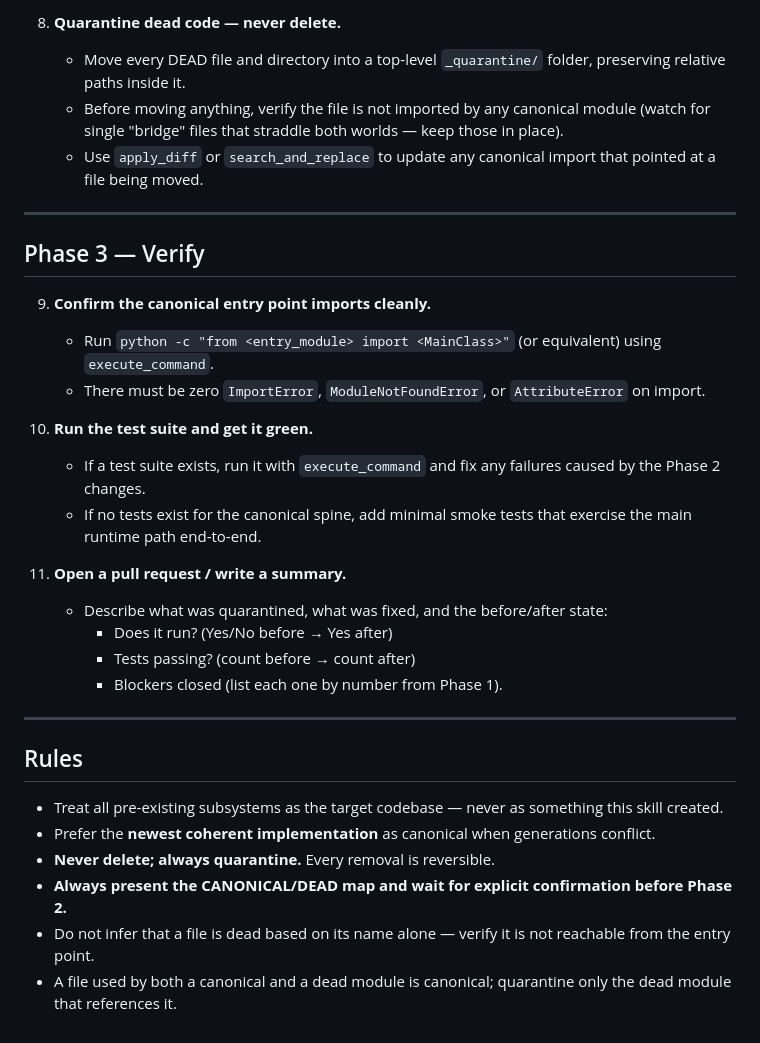
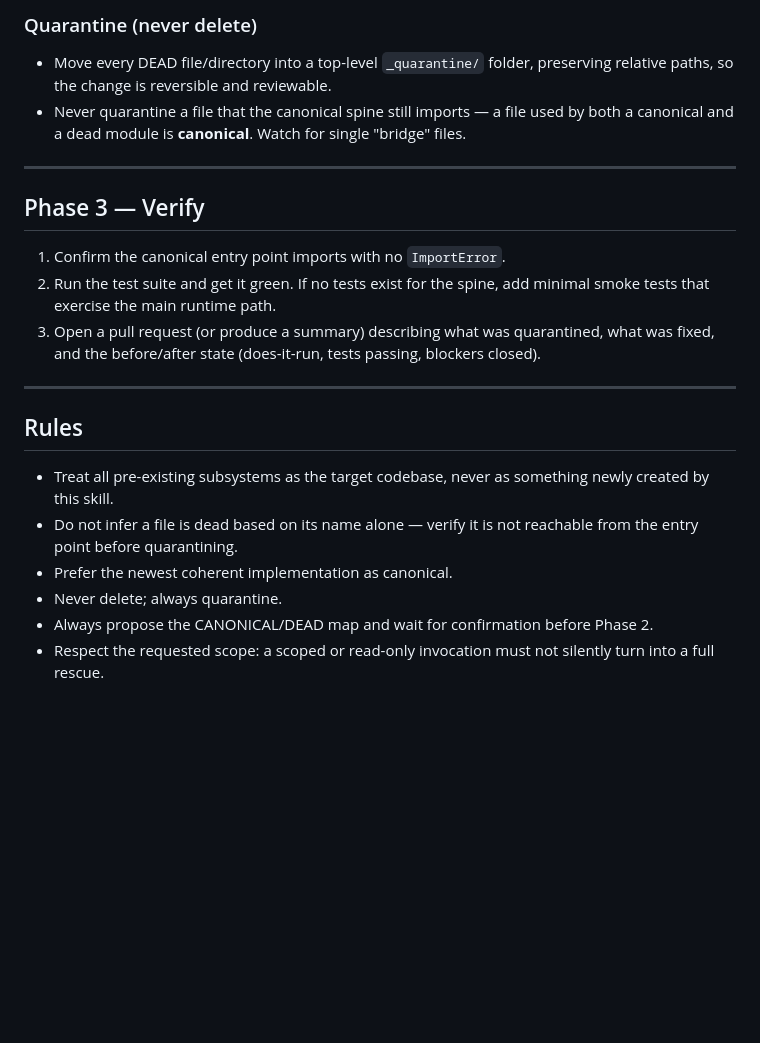
Before and after one commit to Ruhmeet-Dhingra/IBM-hackathon, a Markdown page: docs/codebase-rescue-skill.md, the part around one of its changes. Drawn GitHub-style; blank space fills up the shorter version.

```diff
--- a/docs/codebase-rescue-skill.md
+++ b/docs/codebase-rescue-skill.md
@@ -67,34 +51,23 @@ Use this skill when a codebase contains multiple overlapping generations of the
 
-8. **Quarantine dead code — never delete.**
-   - Move every DEAD file and directory into a top-level `_quarantine/` folder, preserving relative paths inside it.
-   - Before moving anything, verify the file is not imported by any canonical module (watch for single "bridge" files that straddle both worlds — keep those in place).
-   - Use `apply_diff` or `search_and_replace` to update any canonical import that pointed at a file being moved.
+### Quarantine (never delete)
+- Move every DEAD file/directory into a top-level `_quarantine/` folder, preserving relative paths, so the change is reversible and reviewable.
+- Never quarantine a file that the canonical spine still imports — a file used by both a canonical and a dead module is **canonical**. Watch for single "bridge" files.
 
 ---
 
 ## Phase 3 — Verify
 
-9. **Confirm the canonical entry point imports cleanly.**
-   - Run `python -c "from <entry_module> import <MainClass>"` (or equivalent) using `execute_command`.
-   - There must be zero `ImportError`, `ModuleNotFoundError`, or `AttributeError` on import.
-
-10. **Run the test suite and get it green.**
-    - If a test suite exists, run it with `execute_command` and fix any failures caused by the Phase 2 changes.
-    - If no tests exist for the canonical spine, add minimal smoke tests that exercise the main runtime path end-to-end.
-
-11. **Open a pull request / write a summary.**
-    - Describe what was quarantined, what was fixed, and the before/after state:
-      - Does it run? (Yes/No before → Yes after)
-      - Tests passing? (count before → count after)
-      - Blockers closed (list each one by number from Phase 1).
+1. Confirm the canonical entry point imports with no `ImportError`.
+2. Run the test suite and get it green. If no tests exist for the spine, add minimal smoke tests that exercise the main runtime path.
+3. Open a pull request (or produce a summary) describing what was quarantined, what was fixed, and the before/after state (does-it-run, tests passing, blockers closed).
 
 ---
 
 ## Rules
 
-- Treat all pre-existing subsystems as the target codebase — never as something this skill created.
-- Prefer the **newest coherent implementation** as canonical when generations conflict.
-- **Never delete; always quarantine.** Every removal is reversible.
-- **Always present the CANONICAL/DEAD map and wait for explicit confirmation before Phase 2.**
-- Do not infer that a file is dead based on its name alone — verify it is not reachable from the entry point.
-- A file used by both a canonical and a dead module is canonical; quarantine only the dead module that references it.
+- Treat all pre-existing subsystems as the target codebase, never as something newly created by this skill.
+- Do not infer a file is dead based on its name alone — verify it is not reachable from the entry point before quarantining.
+- Prefer the newest coherent implementation as canonical.
+- Never delete; always quarantine.
+- Always propose the CANONICAL/DEAD map and wait for confirmation before Phase 2.
+- Respect the requested scope: a scoped or read-only invocation must not silently turn into a full rescue.
```
Also changed, not shown: other parts of docs/codebase-rescue-skill.md (+32 -48 lines).
